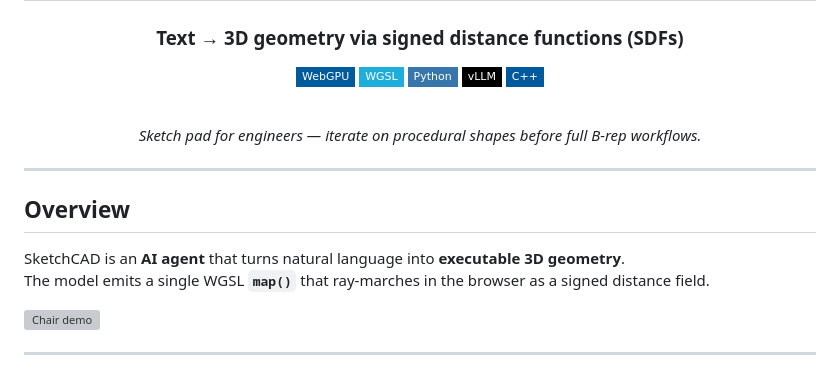
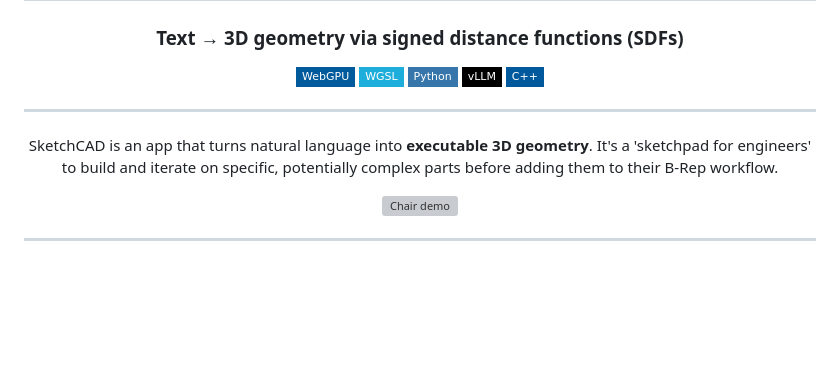
Before and after one commit to OliverP255/text-to-geometry, a Markdown page: README.md, the part around the change. GitHub-like rendering; badges without logos; blank space fills up the shorter version; grey boxes are pictures that could not be loaded.

```diff
--- a/README.md
+++ b/README.md
@@ -10,18 +10,8 @@
 [![vLLM](https://img.shields.io/badge/vLLM-000000?style=flat-square&logoColor=white)](https://github.com/vllm-project/vllm)
 [![C++](https://img.shields.io/badge/C%2B%2B-00599C?style=flat-square&logo=c%2B%2B&logoColor=white)](https://isocpp.org/)
 
-<br/>
-
-*Sketch pad for engineers — iterate on procedural shapes before full B-rep workflows.*
-
-</div>
-
 ---
-
-## Overview
-
-SketchCAD is an **AI agent** that turns natural language into **executable 3D geometry**.
-The model emits a single WGSL **`map()`** that ray-marches in the browser as a signed distance field.
+SketchCAD is an app that turns natural language into **executable 3D geometry**. It's a 'sketchpad for engineers' to build and iterate on specific, potentially complex parts before adding them to their B-Rep workflow.
 
 ![Chair demo](chair.gif)
 
```
